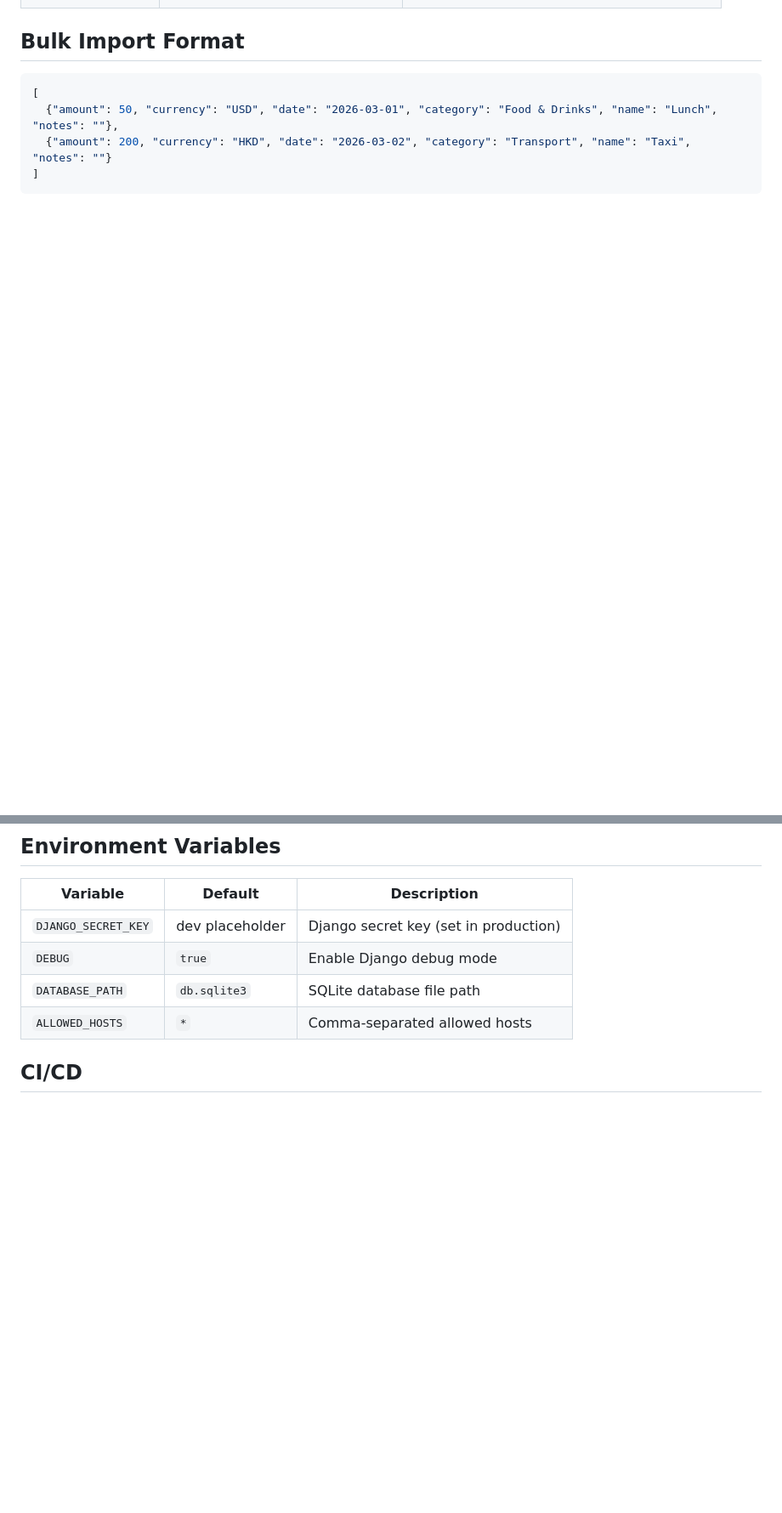
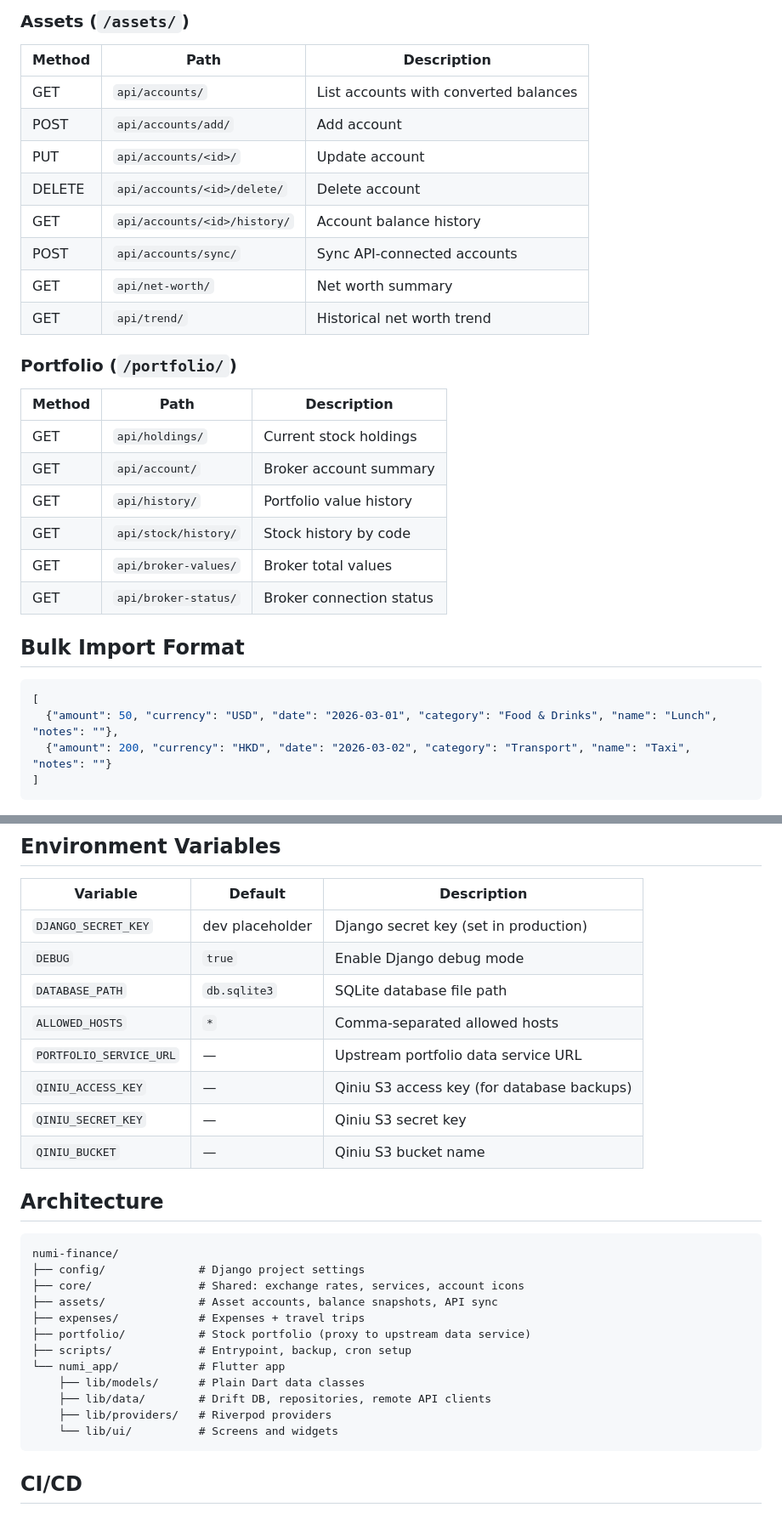
Before and after one commit to Steaunk/numi-finance, a Markdown page: README.md, 2 parts joined by grey strips. Shown at 85% size. Rendered like a GitHub page; blank space fills up the shorter version.

````diff
--- a/README.md
+++ b/README.md
@@ -92,3 +111,24 @@ flutter build macos --release
+### Assets (`/assets/`)
+| Method | Path | Description |
+|--------|------|-------------|
+| GET | `api/accounts/` | List accounts with converted balances |
+| POST | `api/accounts/add/` | Add account |
+| PUT | `api/accounts/<id>/` | Update account |
+| DELETE | `api/accounts/<id>/delete/` | Delete account |
+| GET | `api/accounts/<id>/history/` | Account balance history |
+| POST | `api/accounts/sync/` | Sync API-connected accounts |
+| GET | `api/net-worth/` | Net worth summary |
+| GET | `api/trend/` | Historical net worth trend |
+
+### Portfolio (`/portfolio/`)
+| Method | Path | Description |
+|--------|------|-------------|
+| GET | `api/holdings/` | Current stock holdings |
+| GET | `api/account/` | Broker account summary |
+| GET | `api/history/` | Portfolio value history |
+| GET | `api/stock/history/` | Stock history by code |
+| GET | `api/broker-values/` | Broker total values |
+| GET | `api/broker-status/` | Broker connection status |
 
 ## Bulk Import Format
 
@@ -107,6 +147,27 @@ flutter build macos --release
 | `DEBUG` | `true` | Enable Django debug mode |
 | `DATABASE_PATH` | `db.sqlite3` | SQLite database file path |
 | `ALLOWED_HOSTS` | `*` | Comma-separated allowed hosts |
+| `PORTFOLIO_SERVICE_URL` | — | Upstream portfolio data service URL |
+| `QINIU_ACCESS_KEY` | — | Qiniu S3 access key (for database backups) |
+| `QINIU_SECRET_KEY` | — | Qiniu S3 secret key |
+| `QINIU_BUCKET` | — | Qiniu S3 bucket name |
+
+## Architecture
+
+```
+numi-finance/
+├── config/              # Django project settings
+├── core/                # Shared: exchange rates, services, account icons
+├── assets/              # Asset accounts, balance snapshots, API sync
+├── expenses/            # Expenses + travel trips
+├── portfolio/           # Stock portfolio (proxy to upstream data service)
+├── scripts/             # Entrypoint, backup, cron setup
+└── numi_app/            # Flutter app
+    ├── lib/models/      # Plain Dart data classes
+    ├── lib/data/        # Drift DB, repositories, remote API clients
+    ├── lib/providers/   # Riverpod providers
+    └── lib/ui/          # Screens and widgets
+```
 
 ## CI/CD
 
````
Also changed, not shown: other parts of README.md (+36 -17 lines).
